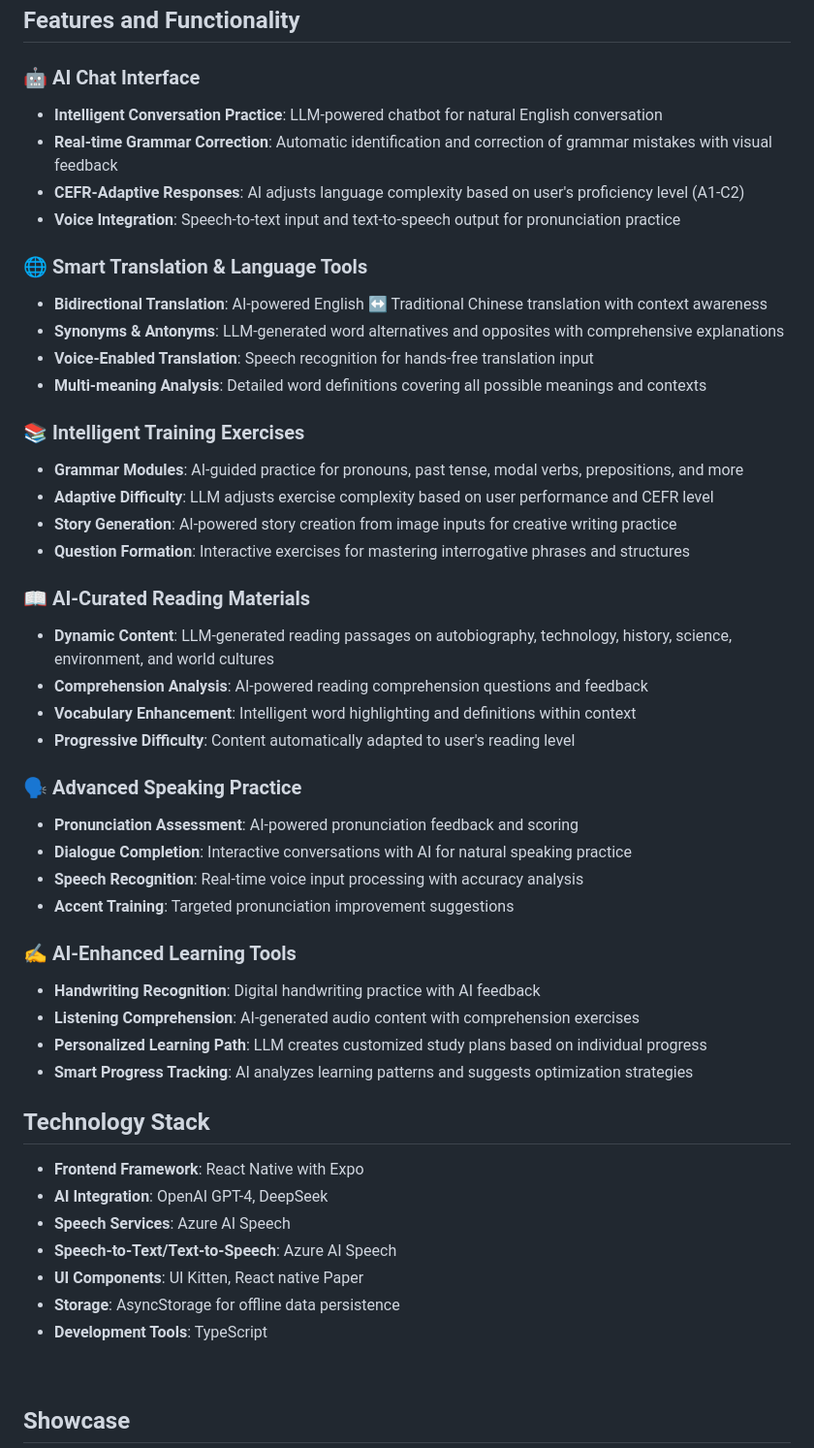
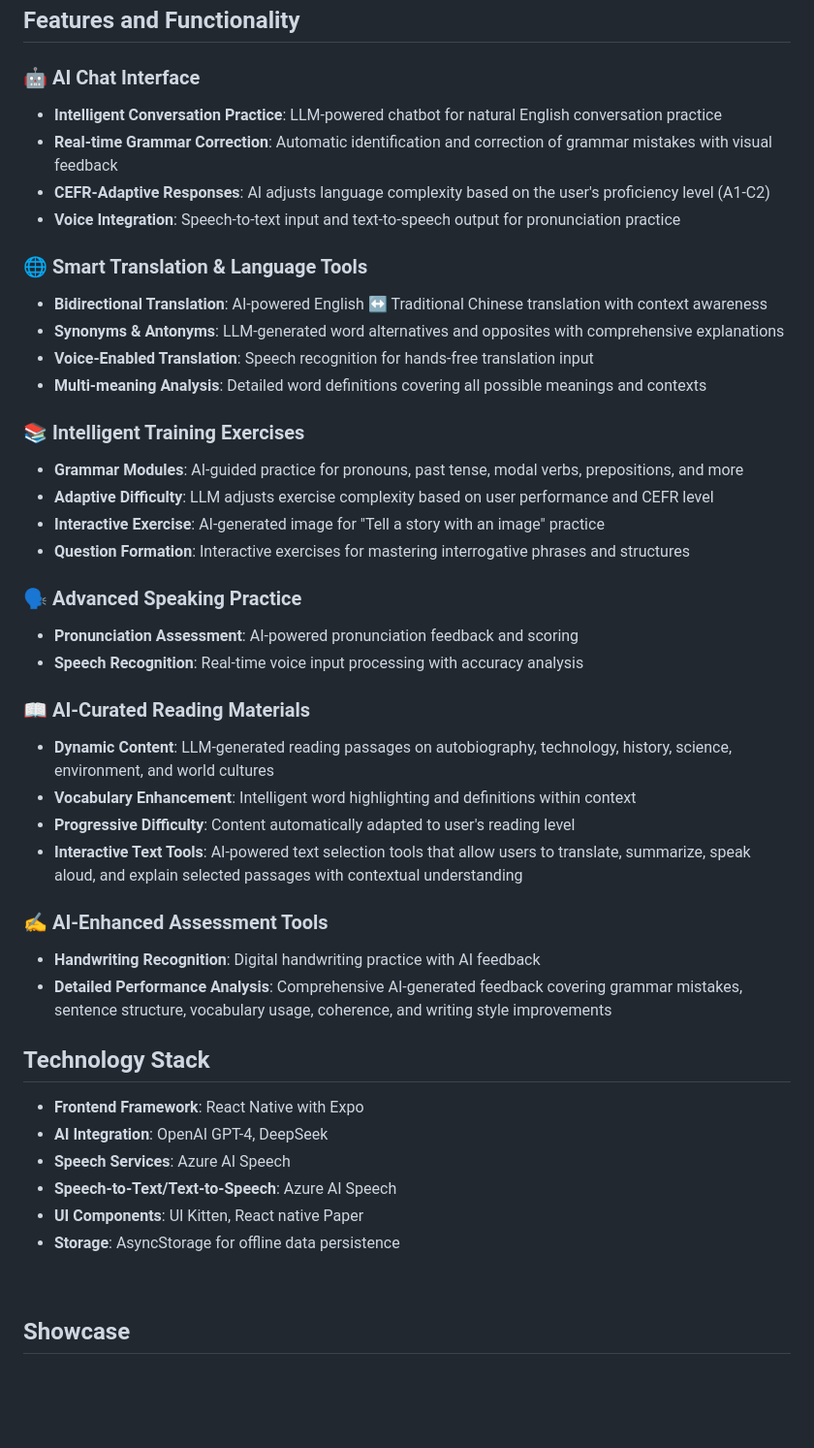
Before and after one commit to pstat812/AI-Powered-English-Education-Application, a Markdown page: README.md, the part around the change. Shown at 97% size. Rendered like a GitHub page; blank space fills up the shorter version.

```diff
--- a/README.md
+++ b/README.md
@@ -9,9 +9,9 @@ The AI-Powered English Education Application is a comprehensive React Native app
 ## Features and Functionality
 
 ### 🤖 **AI Chat Interface**
-- **Intelligent Conversation Practice**: LLM-powered chatbot for natural English conversation
+- **Intelligent Conversation Practice**: LLM-powered chatbot for natural English conversation practice
 - **Real-time Grammar Correction**: Automatic identification and correction of grammar mistakes with visual feedback
-- **CEFR-Adaptive Responses**: AI adjusts language complexity based on user's proficiency level (A1-C2)
+- **CEFR-Adaptive Responses**: AI adjusts language complexity based on the user's proficiency level (A1-C2)
 - **Voice Integration**: Speech-to-text input and text-to-speech output for pronunciation practice
 
 ### 🌐 **Smart Translation & Language Tools**
@@ -23,26 +23,22 @@ The AI-Powered English Education Application is a comprehensive React Native app
 ### 📚 **Intelligent Training Exercises**
 - **Grammar Modules**: AI-guided practice for pronouns, past tense, modal verbs, prepositions, and more
 - **Adaptive Difficulty**: LLM adjusts exercise complexity based on user performance and CEFR level
-- **Story Generation**: AI-powered story creation from image inputs for creative writing practice
+- **Interactive Exercise**: AI-generated image for "Tell a story with an image" practice
 - **Question Formation**: Interactive exercises for mastering interrogative phrases and structures
+
+### 🗣️ **Advanced Speaking Practice**
+- **Pronunciation Assessment**: AI-powered pronunciation feedback and scoring
+- **Speech Recognition**: Real-time voice input processing with accuracy analysis
 
 ### 📖 **AI-Curated Reading Materials**
 - **Dynamic Content**: LLM-generated reading passages on autobiography, technology, history, science, environment, and world cultures
-- **Comprehension Analysis**: AI-powered reading comprehension questions and feedback
 - **Vocabulary Enhancement**: Intelligent word highlighting and definitions within context
 - **Progressive Difficulty**: Content automatically adapted to user's reading level
+- **Interactive Text Tools**: AI-powered text selection tools that allow users to translate, summarize, speak aloud, and explain selected passages with contextual understanding
 
-### 🗣️ **Advanced Speaking Practice**
-- **Pronunciation Assessment**: AI-powered pronunciation feedback and scoring
-- **Dialogue Completion**: Interactive conversations with AI for natural speaking practice
-- **Speech Recognition**: Real-time voice input processing with accuracy analysis
-- **Accent Training**: Targeted pronunciation improvement suggestions
-
-### ✍️ **AI-Enhanced Learning Tools**
+### ✍️ **AI-Enhanced Assessment Tools**
 - **Handwriting Recognition**: Digital handwriting practice with AI feedback
-- **Listening Comprehension**: AI-generated audio content with comprehension exercises
-- **Personalized Learning Path**: LLM creates customized study plans based on individual progress
-- **Smart Progress Tracking**: AI analyzes learning patterns and suggests optimization strategies
+- **Detailed Performance Analysis**: Comprehensive AI-generated feedback covering grammar mistakes, sentence structure, vocabulary usage, coherence, and writing style improvements
 
 ## Technology Stack
 - **Frontend Framework**: React Native with Expo
@@ -51,7 +47,6 @@ The AI-Powered English Education Application is a comprehensive React Native app
 - **Speech-to-Text/Text-to-Speech**: Azure AI Speech
 - **UI Components**: UI Kitten, React native Paper
 - **Storage**: AsyncStorage for offline data persistence
-- **Development Tools**: TypeScript
 
 <br>
 
```
